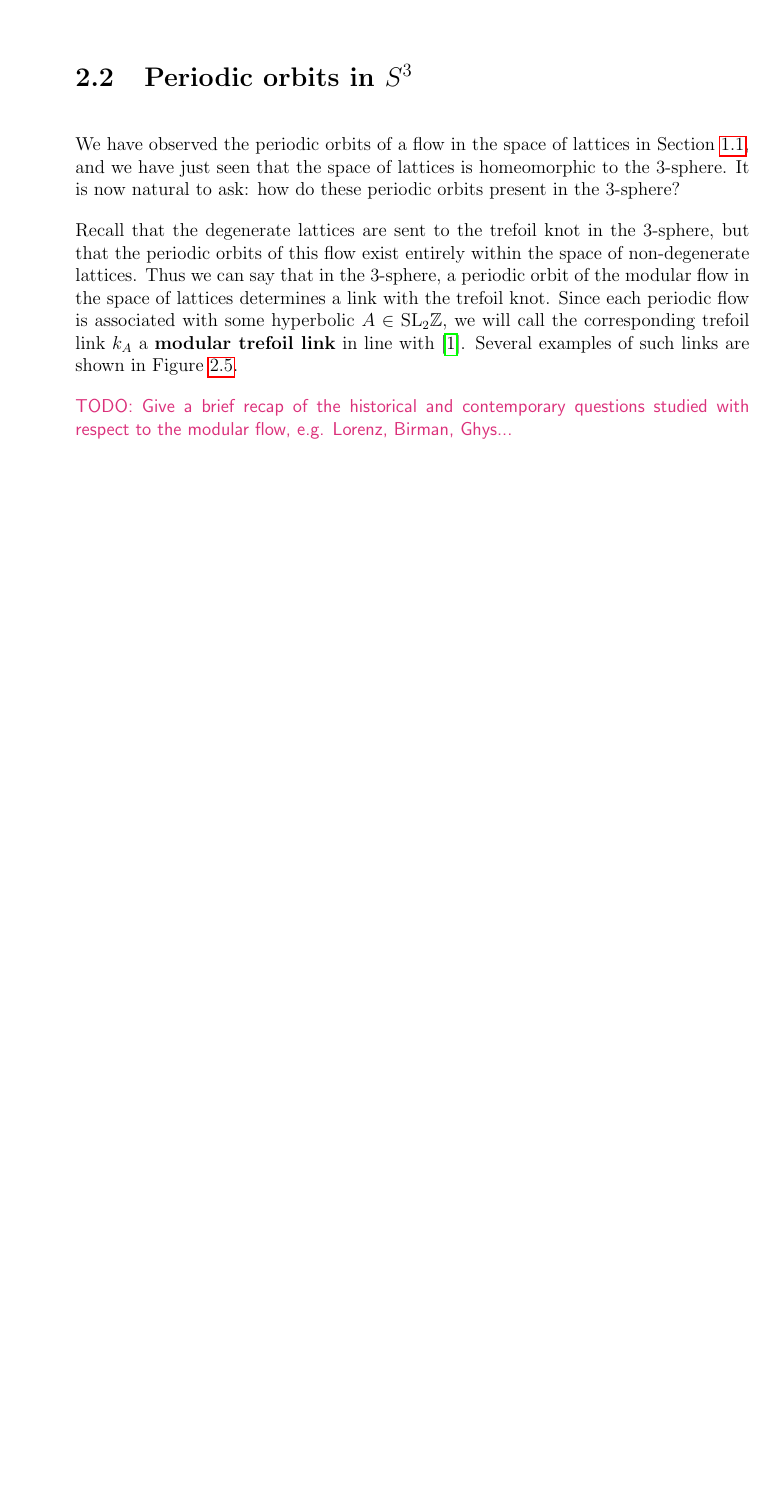
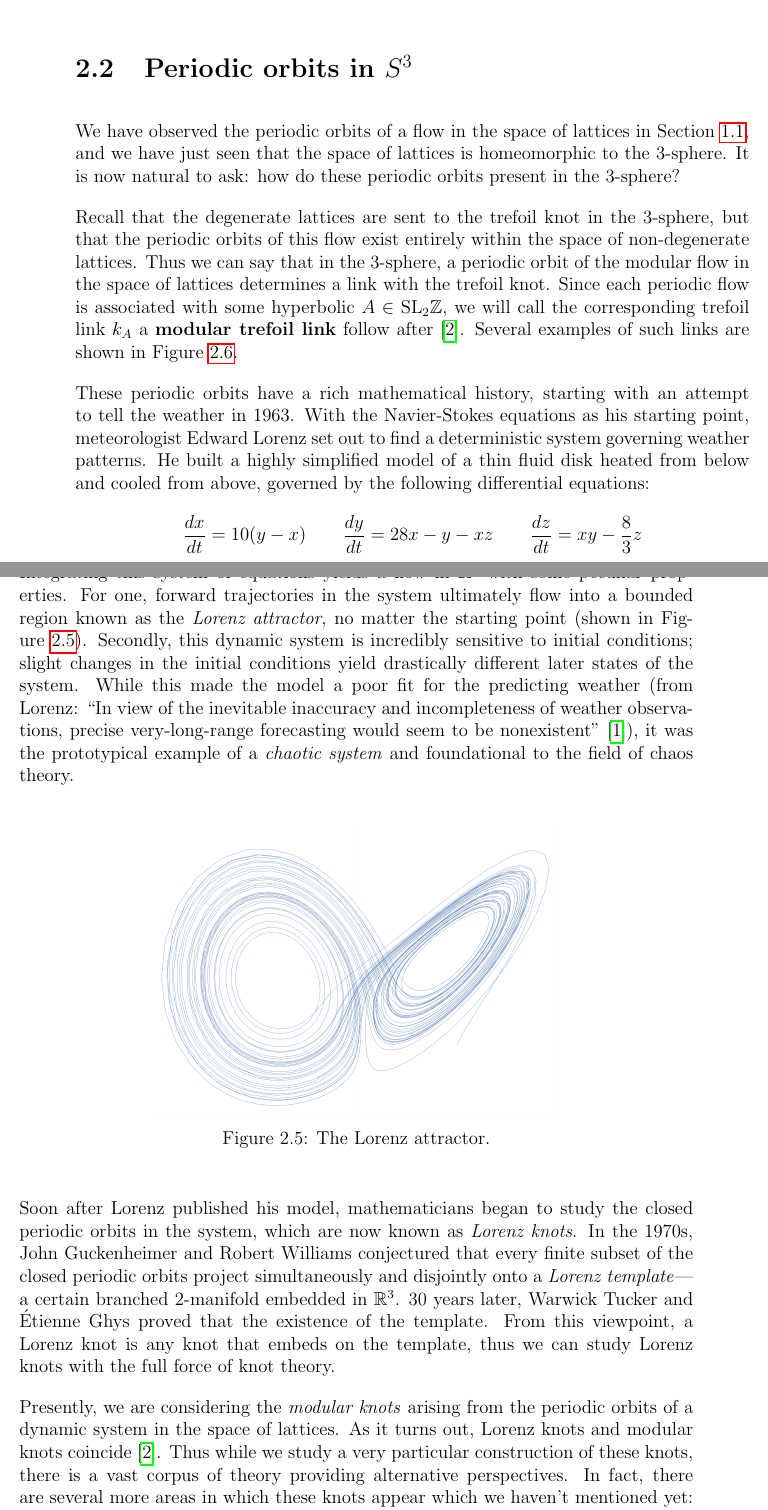
Before and after one commit to chnn/thesis, a LaTeX thesis (thesis.tex): part of page 17 of 41 before the commit and two parts of pages 17 and 18 of 43 after it, the two joined at a grey line, cut so that both start at the same text, the shorter picture padded with empty space. Compiled offline with pdfLaTeX.

Commit message:
Add section on Lorenz attactor history

```diff
--- a/thesis.tex
+++ b/thesis.tex
@@ -415,10 +415,25 @@ It is now natural to ask: how do these periodic orbits present in the 3-sphere?
 
 Recall that the degenerate lattices are sent to the trefoil knot in the 3-sphere, but that the periodic orbits of this flow exist entirely within the space of non-degenerate lattices.
 Thus we can say that in the 3-sphere, a periodic orbit of the modular flow in the space of lattices determines a link with the trefoil knot.
-Since each periodic flow is associated with some hyperbolic $A \in \SLZ$, we will call the corresponding trefoil link $k_A$ a \defnphrase{modular trefoil link} in line with~\cite{ghys2007}.
+Since each periodic flow is associated with some hyperbolic $A \in \SLZ$, we will call the corresponding trefoil link $k_A$ a \defnphrase{modular trefoil link} follow after~\cite{ghys2007}.
 Several examples of such links are shown in Figure~\ref{fig:trefoil_links}.
 
-\TODO{Give a brief recap of the historical and contemporary questions studied with respect to the modular flow, e.g. Lorenz, Birman, Ghys...}
+These periodic orbits have a rich mathematical history, starting with an attempt to tell the weather in 1963. With the Navier-Stokes equations as his starting point, meteorologist Edward Lorenz set out to find a deterministic system governing weather patterns. He built a highly simplified model of a thin fluid disk heated from below and cooled from above, governed by the following differential equations:
+\begin{equation*}
+  \frac{dx}{dt} = 10 (y - x) \quad\quad \frac{dy}{dt} = 28x - y - xz \quad\quad \frac{dz}{dt} = xy - \frac 8 3 z
+\end{equation*}
+Integrating this system of equations yields a flow in $\R^3$ with some peculiar properties. For one, forward trajectories in the system ultimately flow into a bounded region known as the \emph{Lorenz attractor}, no matter the starting point (shown in Figure~\ref{fig:lorenz_attractor}). Secondly, this dynamic system is incredibly sensitive to initial conditions; slight changes in the initial conditions yield drastically different later states of the system. While this made the model a poor fit for the predicting weather (from Lorenz: ``In view of the inevitable inaccuracy and incompleteness of weather observations, precise very-long-range forecasting would seem to be nonexistent''~\cite{lorenz1963}), it was the prototypical example of a \emph{chaotic system} and foundational to the field of chaos theory.
+
+\begin{figure}[h]
+  \centering
+  \includegraphics[width=0.6\linewidth]{figures/lorenz.png}
+  \caption{The Lorenz attractor.}
+  \label{fig:lorenz_attractor}
+\end{figure}
+
+Soon after Lorenz published his model, mathematicians began to study the closed periodic orbits in the system, which are now known as \emph{Lorenz knots}. In the 1970s, John Guckenheimer and Robert Williams conjectured that every finite subset of the closed periodic orbits project simultaneously and disjointly onto a \emph{Lorenz template}---a certain branched 2-manifold embedded in $\R^3$. 30 years later, Warwick Tucker and \'{E}tienne Ghys proved that the existence of the template. From this viewpoint, a Lorenz knot is any knot that embeds on the template, thus we can study Lorenz knots with the full force of knot theory.
+
+Presently, we are considering the \emph{modular knots} arising from the periodic orbits of a dynamic system in the space of lattices. As it turns out, Lorenz knots and modular knots coincide~\cite{ghys2007}. Thus while we study a very particular construction of these knots, there is a vast corpus of theory providing alternative perspectives. In fact, there are several more areas in which these knots appear which we haven't mentioned yet: as closed geodesics on the modular surface, as continued fractions, as ideal classes in quadratic number fields, and so forth. For our purposes, we will somewhat only narrowly consider the lattice-based interpretation.
 
 \begin{figure}[h!]
   \centering
```
Also changed, not shown: thesis.bib (+11 -0 lines), figures/lorenz.png (added), thesis.tex (2 more changed lines).
